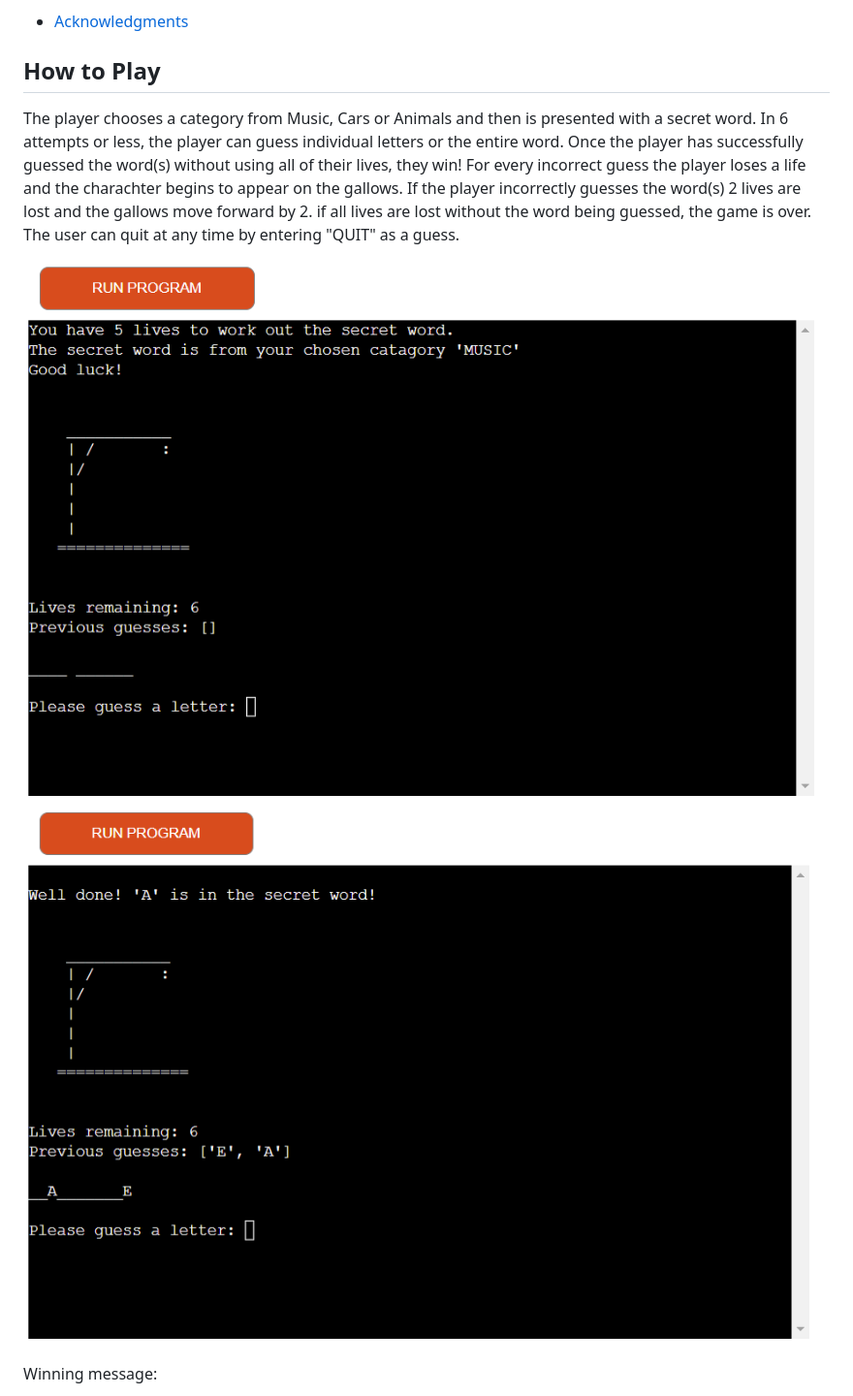
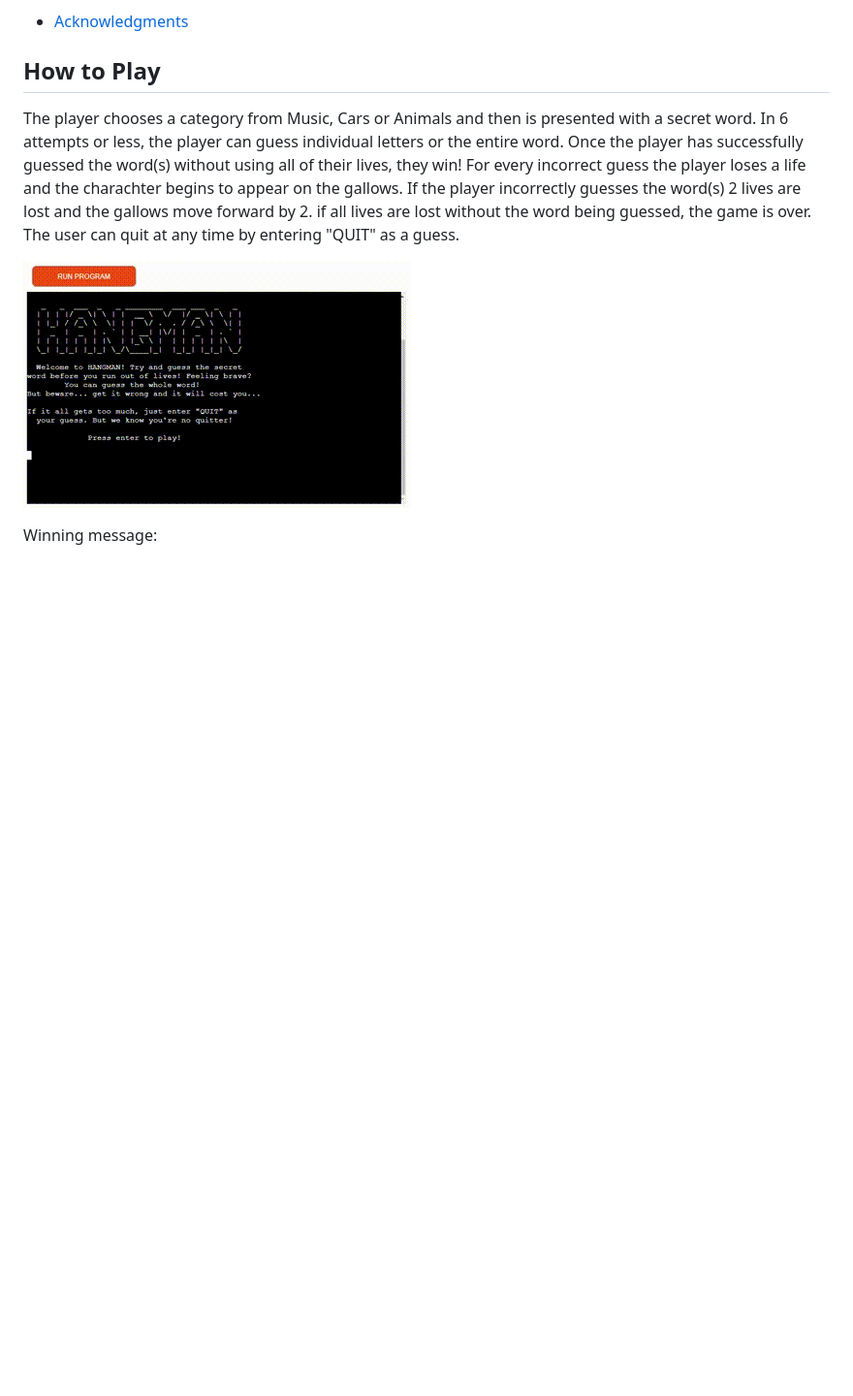
Before and after one commit to tomhall82/hangman, a Markdown page: README.md, the part around the change. Shown: that part at 97% size. GitHub-like rendering; pictures changed too: assets/docs/images/hangman1.gif (added); blank space fills up the shorter version.

Commit message:
Add gif to readme

```diff
--- a/README.md
+++ b/README.md
@@ -46,8 +46,7 @@ Visit the live website:
 
 The player chooses a category from Music, Cars or Animals and then is presented with a secret word. In 6 attempts or less, the player can guess individual letters or the entire word. Once the player has successfully guessed the word(s) without using all of their lives, they win! For every incorrect guess the player loses a life and the charachter begins to appear on the gallows. If the player incorrectly guesses the word(s) 2 lives are lost and the gallows move forward by 2. if all lives are lost without the word being guessed, the game is over. The user can quit at any time by entering "QUIT" as a guess.
 
-![New game](assets/docs/images/game_start.png)
-![Mid game](assets/docs/images/game_mid.png)
+![Game GIF](assets/docs/images/hangman1.gif)
 
 Winning message:
 
```
